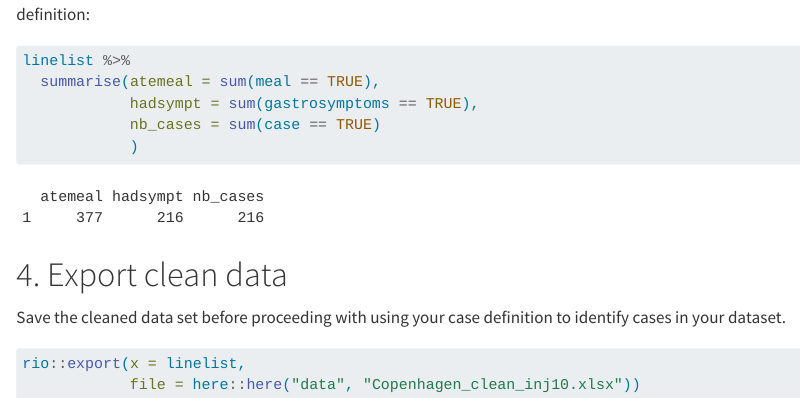
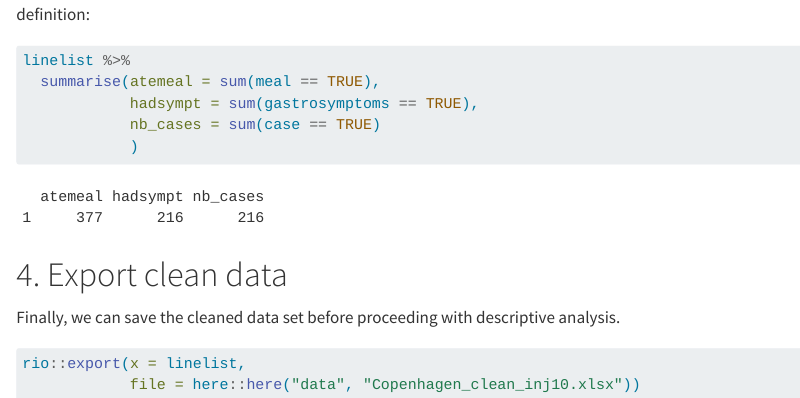
Before and after one commit to EPIET/IntroductoryCourse, a Quarto document (Copenhagen_introsim/SimOb Inject10.qmd): the page in a window 1100 px wide, from 2510 px down. Rendered offline with R 4.5, knitr and Pandoc in place of Quarto, with nearby package versions; drawn as R Markdown's standard HTML page in place of the format the file asks for; some code elsewhere in the file could not run offline; long lines of code are wrapped.

Commit message:
Changed wording of 4. Export clean data

````diff
--- a/Copenhagen_introsim/SimOb Inject10.qmd
+++ b/Copenhagen_introsim/SimOb Inject10.qmd
@@ -126,7 +126,7 @@ linelist %>%
 
 # 4. Export clean data
 
-Save the cleaned data set before proceeding with using your case definition to identify cases in your dataset.
+Finally, we can save the cleaned data set before proceeding with descriptive analysis.
 
 ```{r export_clean_data}
 
````
